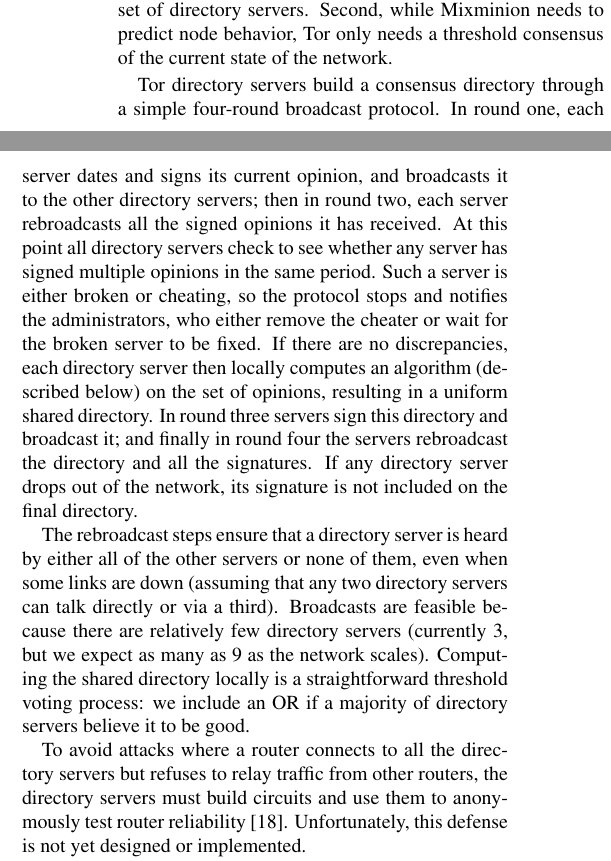
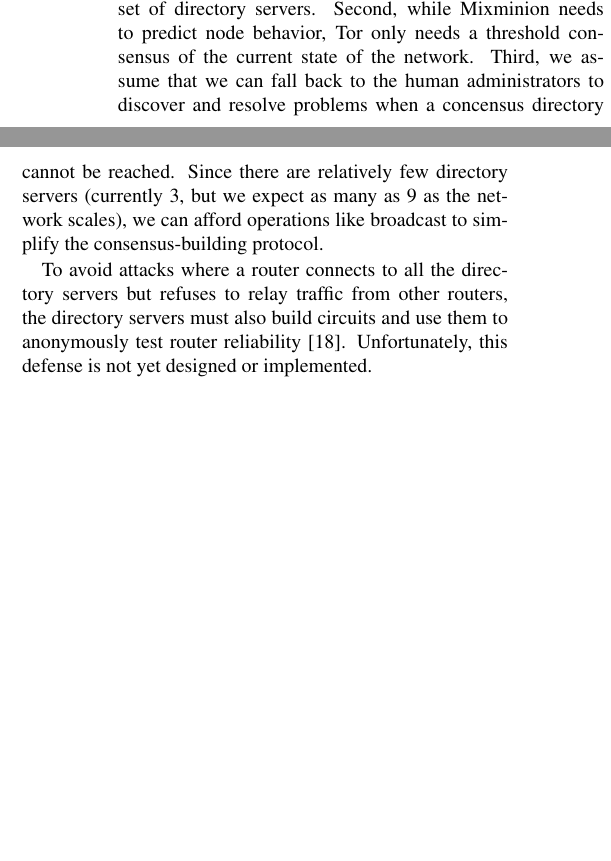
Before and after one commit to pruby/Tor-Mirror, a LaTeX paper (doc/tor-design.tex): two parts of the columns of page 11 of 17, joined at a grey line, cut so that both start at the same text, the shorter picture padded with empty space. Compiled offline with pdfLaTeX; a LaTeX package or settings file that is missing is left out.

Commit message:
clean up bib; remove incorrect directory consensus discussion
git-svn-id: https://svn.torproject.org/svn/tor/trunk@1885 55e972cd-5a19-0410-ae62-a4d7a52db4cd

```diff
--- a/doc/tor-design.tex
+++ b/doc/tor-design.tex
@@ -1379,39 +1379,16 @@ we make the
 simplifying assumption that all participants agree on the set of
 directory servers. Second, while Mixminion needs to predict node
 behavior, Tor only needs a threshold consensus of the current
-state of the network.
-
-% XXXX Do we really want this next part?  It isn't really sound, and
-% XXXX we haven't implemented it. -NM
-Tor directory servers build a consensus directory through a simple
-four-round broadcast protocol.  In round one, each server dates and
-signs its current opinion, and broadcasts it to the other directory
-servers; then in round two, each server rebroadcasts all the signed
-opinions it has received.  At this point all directory servers check
-to see whether any server has signed multiple opinions in the same
-period. Such a server is either broken or cheating, so the protocol
-stops and notifies the administrators, who either remove the cheater
-or wait for the broken server to be fixed.  If there are no
-discrepancies, each directory server then locally computes an algorithm
-(described below)
-on the set of opinions, resulting in a uniform shared directory. In
-round three servers sign this directory and broadcast it; and finally
-in round four the servers rebroadcast the directory and all the
-signatures.  If any directory server drops out of the network, its
-signature is not included on the final directory.
-
-The rebroadcast steps ensure that a directory server is heard by
-either all of the other servers or none of them, even when some links
-are down (assuming that any two directory servers can talk directly or
-via a third). Broadcasts are feasible because there are relatively few
-directory servers (currently 3, but we expect as many as 9 as the network
-scales). Computing the shared directory locally is a straightforward
-threshold voting process: we include an OR if a majority of directory
-servers believe it to be good.
+state of the network. Third, we assume that we can fall back to the
+human administrators to discover and resolve problems when a concensus
+directory cannot be reached. Since there are relatively few directory
+servers (currently 3, but we expect as many as 9 as the network scales),
+we can afford operations like broadcast to simplify the consensus-building
+protocol.
 
 To avoid attacks where a router connects to all the directory servers
 but refuses to relay traffic from other routers, the directory servers
-must build circuits and use them to anonymously test router
+must also build circuits and use them to anonymously test router
 reliability~\cite{mix-acc}. Unfortunately, this defense is not yet
 designed or
 implemented.
```
Also changed, not shown: doc/tor-design.bib (+4 -4 lines).
